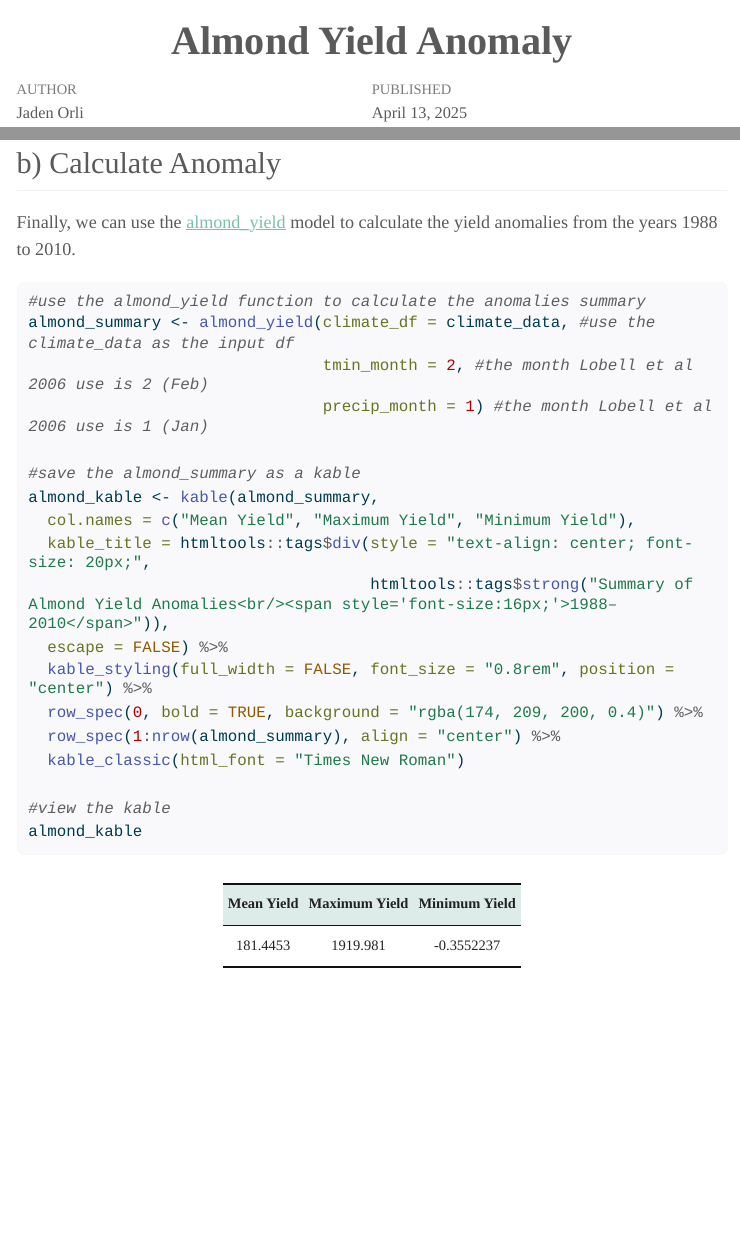
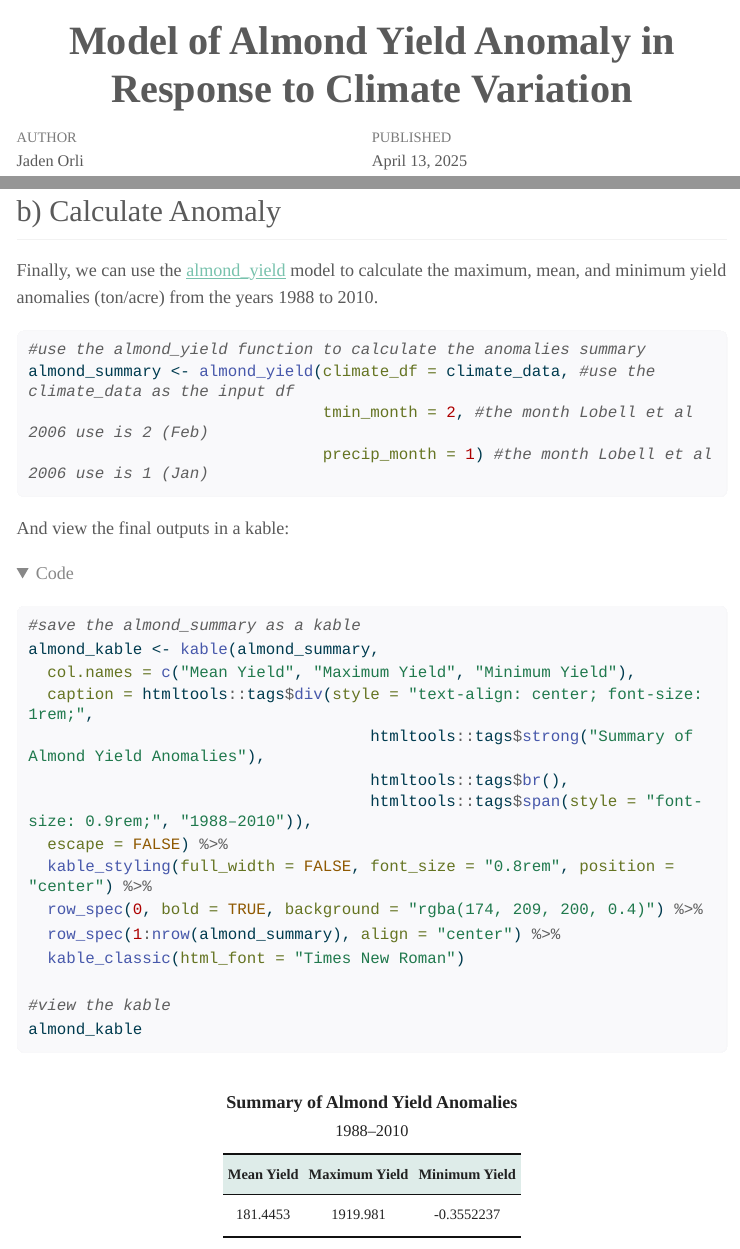
Before and after one commit to jadenorli/eds-230-hw2, a Quarto document (Code/EDS_230_HW2.qmd): the page in a window 1100 px wide, from its top, and a second part further down, joined at a grey line. The pictures show the output file Code/EDS_230_HW2.html that the author committed with the source, opened offline; folded parts are opened; menus at the side of the page are left out; long lines of code are wrapped.

````diff
--- a/Code/EDS_230_HW2.qmd
+++ b/Code/EDS_230_HW2.qmd
@@ -1,5 +1,5 @@
 ---
-title: "Almond Yield Anomaly"
+title: "Model of Almond Yield Anomaly in Response to Climate Variation"
 author: "Jaden Orli"
 date: last-modified
 bibliography:
@@ -81,7 +83,7 @@
 
 ## b) Calculate Anomaly
 
-Finally, we can use the [almond_yield](#functions) model to calculate the yield anomalies from the years 1988 to 2010.
+Finally, we can use the [almond_yield](#functions) model to calculate the maximum, mean, and minimum yield anomalies (ton/acre) from the years 1988 to 2010.
 
 ```{r anomaly}
 #use the almond_yield function to calculate the anomalies summary
@@ -89,11 +91,20 @@
                                tmin_month = 2, #the month Lobell et al 2006 use is 2 (Feb)
                                precip_month = 1) #the month Lobell et al 2006 use is 1 (Jan)
 
+```
+
+And view the final outputs in a kable:
+
+```{r}
+#| code-fold: true
+
 #save the almond_summary as a kable
 almond_kable <- kable(almond_summary,
   col.names = c("Mean Yield", "Maximum Yield", "Minimum Yield"),
-  kable_title = htmltools::tags$div(style = "text-align: center; font-size: 20px;",
-                                    htmltools::tags$strong("Summary of Almond Yield Anomalies<br/><span style='font-size:16px;'>1988–2010</span>")),
+  caption = htmltools::tags$div(style = "text-align: center; font-size: 1rem;",
+                                    htmltools::tags$strong("Summary of Almond Yield Anomalies"),
+                                    htmltools::tags$br(),
+                                    htmltools::tags$span(style = "font-size: 0.9rem;", "1988–2010")),
   escape = FALSE) %>%
   kable_styling(full_width = FALSE, font_size = "0.8rem", position = "center") %>%
   row_spec(0, bold = TRUE, background = "rgba(174, 209, 200, 0.4)") %>%
--- a/Code/custom.css
+++ b/Code/custom.css
@@ -15,3 +15,10 @@
   font-weight: bold;
   text-align: center;
 }
+
+/* enable line wrapping inside code chunks */
+pre code {
+  white-space: pre-wrap !important;
+  word-wrap: break-word !important;
+  overflow-x: hidden !important;
+}
````
Also changed, not shown: R/almond_yield.R (+6 -8 lines), Code/EDS_230_HW2.html, Code/images/Almond_Yield_Conceptual_Diagram.jpg (deleted), Images/Almond_Yield_Conceptual_Diagram.jpg, Code/EDS_230_HW2.qmd (6 more changed lines), 2 other files.
